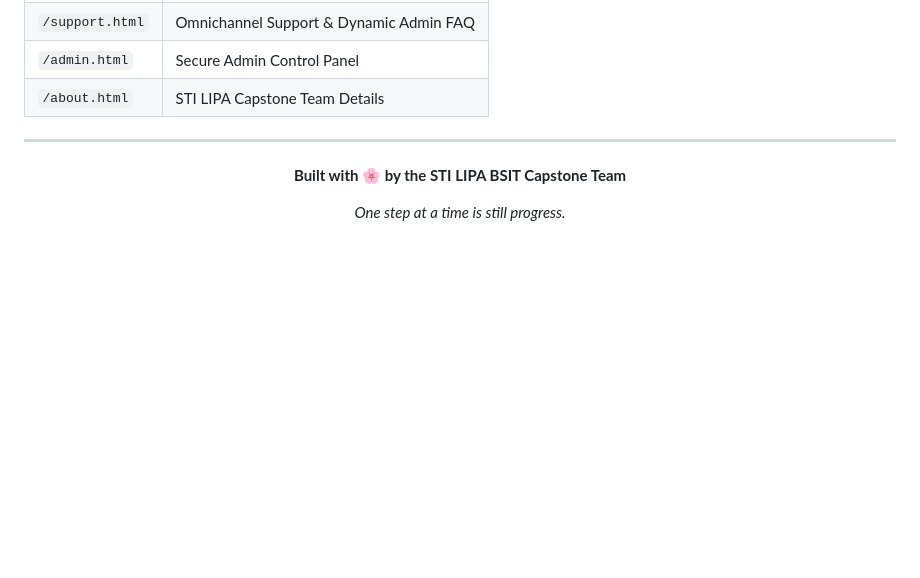
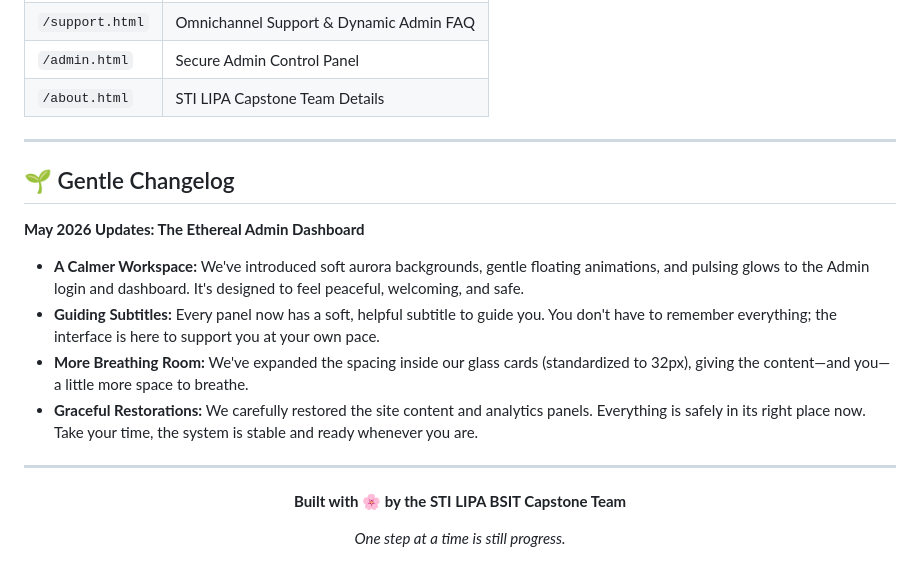
Before and after one commit to Tiredicey/CapstoneTechno, a Markdown page: README.md, the part around the change. Rendered like a GitHub page; blank space fills up the shorter version.

```diff
--- a/README.md
+++ b/README.md
@@ -110,6 +110,16 @@ UPDATE users SET role = 'admin' WHERE email = 'you@example.com';
 
 ---
 
+## 🌱 Gentle Changelog
+
+**May 2026 Updates: The Ethereal Admin Dashboard**
+- **A Calmer Workspace:** We've introduced soft aurora backgrounds, gentle floating animations, and pulsing glows to the Admin login and dashboard. It's designed to feel peaceful, welcoming, and safe.
+- **Guiding Subtitles:** Every panel now has a soft, helpful subtitle to guide you. You don't have to remember everything; the interface is here to support you at your own pace.
+- **More Breathing Room:** We've expanded the spacing inside our glass cards (standardized to 32px), giving the content—and you—a little more space to breathe.
+- **Graceful Restorations:** We carefully restored the site content and analytics panels. Everything is safely in its right place now. Take your time, the system is stable and ready whenever you are.
+
+---
+
 <div align="center">
 
 **Built with 🌸 by the STI LIPA BSIT Capstone Team**
```
